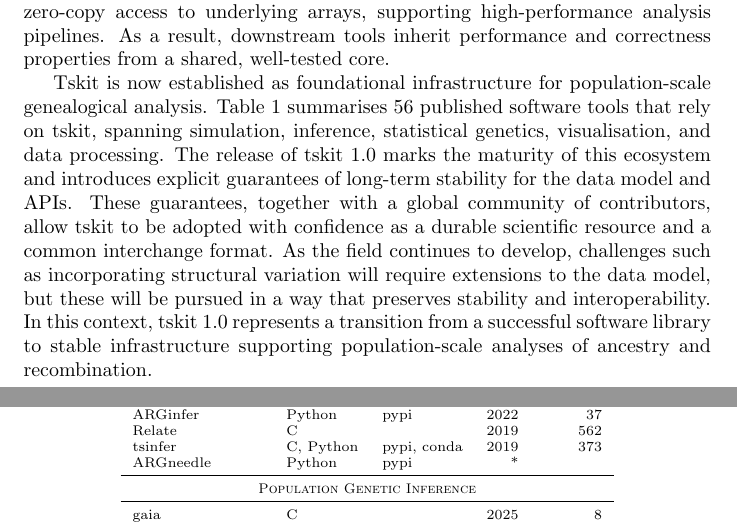
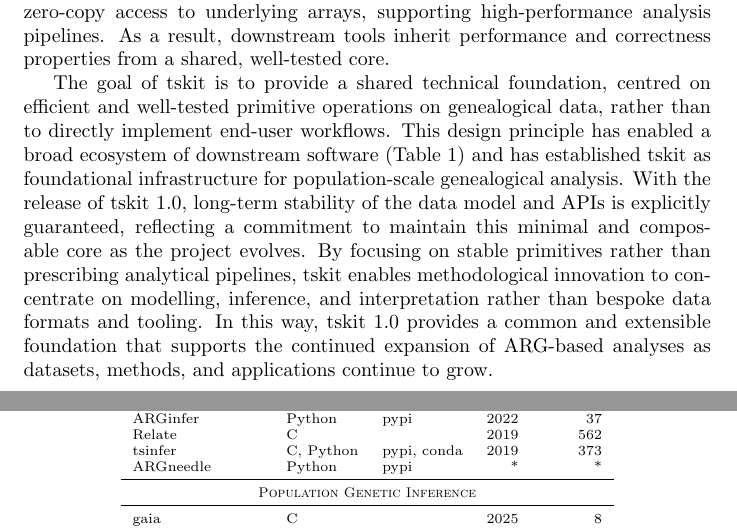
Before and after one commit to tskit-dev/tskit-paper, a LaTeX document (paper.tex): two parts of pages 2 and 3 of 4, joined at a grey line, cut so that both start at the same text. Compiled offline with pdfLaTeX.

Commit message:
Add keeping minimalism to 1.0 contract

```diff
--- a/paper.tex
+++ b/paper.tex
@@ -119,19 +119,21 @@ well-tested core.
 % tskit 1.0 formalises this ecosystem as stable, long-term scientific
 % infrastructure.
 
-Tskit is now established as foundational infrastructure for population-scale
-genealogical analysis. Table 1 summarises 56 published software tools that rely
-on tskit, spanning simulation, inference, statistical genetics, visualisation,
-and data processing. The release of tskit 1.0 marks the maturity of this
-ecosystem and introduces explicit guarantees of long-term stability for the
-data model and APIs. These guarantees, together with a global community of
-contributors, allow tskit to be adopted with confidence as a durable scientific
-resource and a common interchange format. As the field continues to develop,
-challenges such as incorporating structural variation will require extensions
-to the data model, but these will be pursued in a way that preserves stability
-and interoperability. In this context, tskit 1.0 represents a transition from a
-successful software library to stable infrastructure supporting
-population-scale analyses of ancestry and recombination.
+The goal of tskit is to provide a shared technical foundation, centred on
+efficient and well-tested primitive operations on genealogical data, rather
+than to directly implement end-user workflows. This design principle has
+enabled a broad ecosystem of downstream software (Table 1) and has established
+tskit as foundational infrastructure for population-scale genealogical
+analysis. With the release of tskit 1.0, long-term stability of the data model
+and APIs is explicitly guaranteed, reflecting a commitment to maintain this
+minimal and composable core as the project evolves. By focusing on stable
+primitives rather than prescribing analytical pipelines, tskit enables
+methodological innovation to concentrate on modelling, inference, and
+interpretation rather than bespoke data formats and tooling. In this way, tskit
+1.0 provides a common and extensible foundation that supports the continued
+expansion of ARG-based analyses as datasets, methods, and applications continue
+to grow.
+
 
 
 \begin{table}
@@ -170,7 +172,7 @@ tsdate & Python & pypi, conda & 2022 & 187 \\
 ARGinfer & Python & pypi & 2022 & 37 \\
 Relate & C &  & 2019 & 562 \\
 tsinfer & C, Python & pypi, conda & 2019 & 373 \\
-ARGneedle & Python & pypi & * &  \\
+ARGneedle & Python & pypi & * & * \\
 
 \midrule
 \multicolumn{5}{c}{\textsc{Population Genetic Inference}} \\
```
